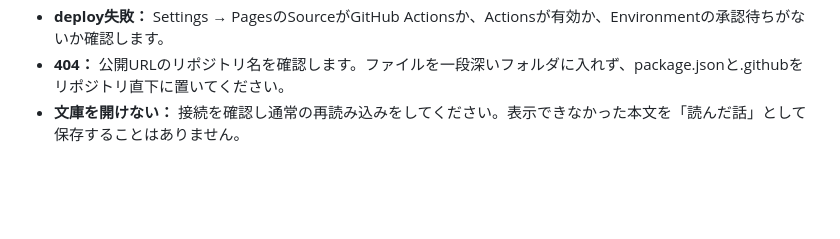
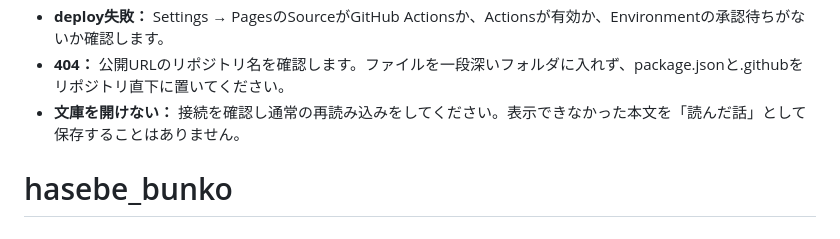
Before and after one commit to Momomomo373737/hasebe_bunko, a Markdown page: README.md, the part around the change. Rendered like a GitHub page; blank space fills up the shorter version.

```diff
--- a/README.md
+++ b/README.md
@@ -113,3 +113,4 @@ checkout → Node.js 22 → テスト → stories走査・検証 → manifest生
 - **deploy失敗：** Settings → PagesのSourceがGitHub Actionsか、Actionsが有効か、Environmentの承認待ちがないか確認します。
 - **404：** 公開URLのリポジトリ名を確認します。ファイルを一段深いフォルダに入れず、package.jsonと.githubをリポジトリ直下に置いてください。
 - **文庫を開けない：** 接続を確認し通常の再読み込みをしてください。表示できなかった本文を「読んだ話」として保存することはありません。
+# hasebe_bunko
```
